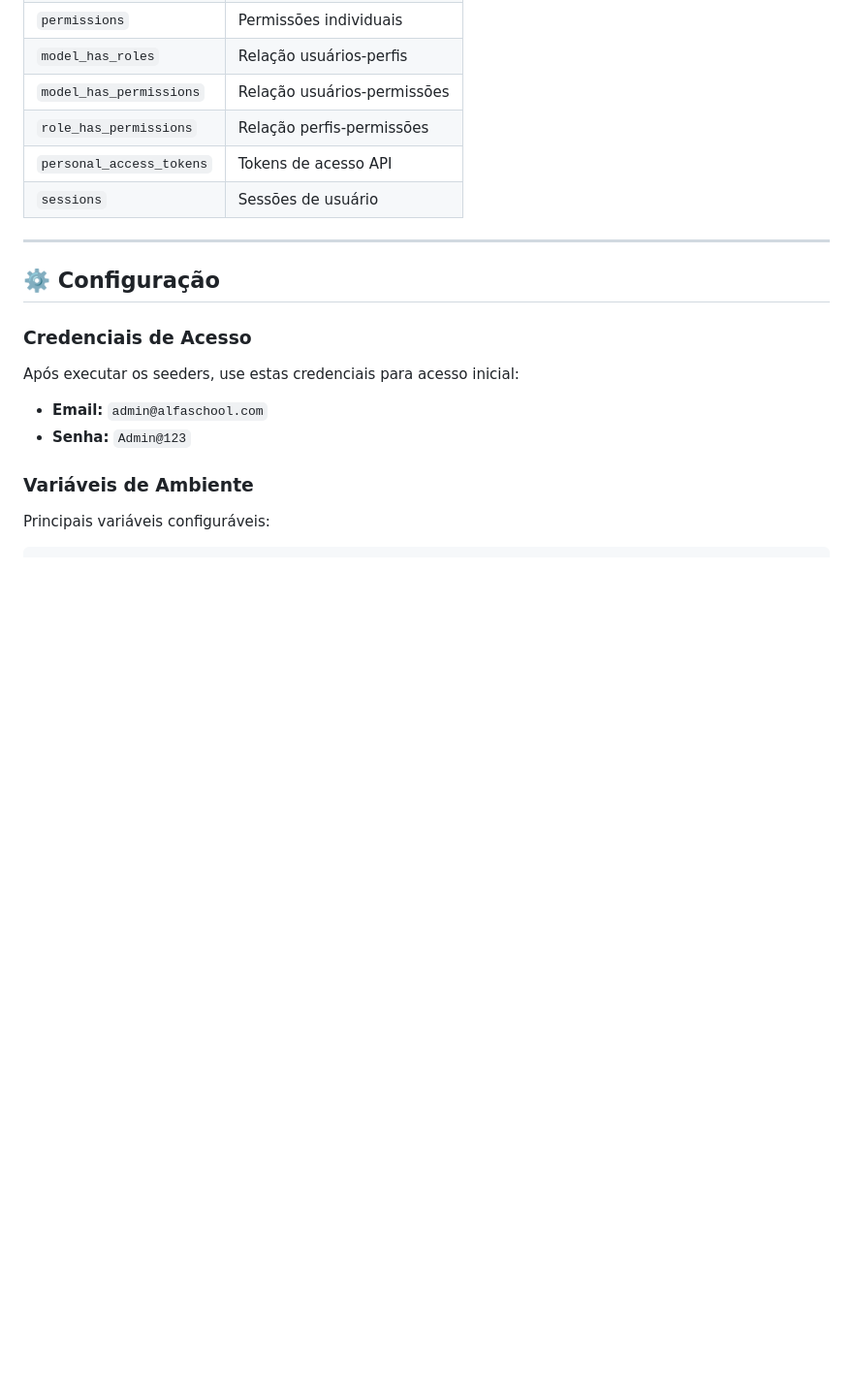
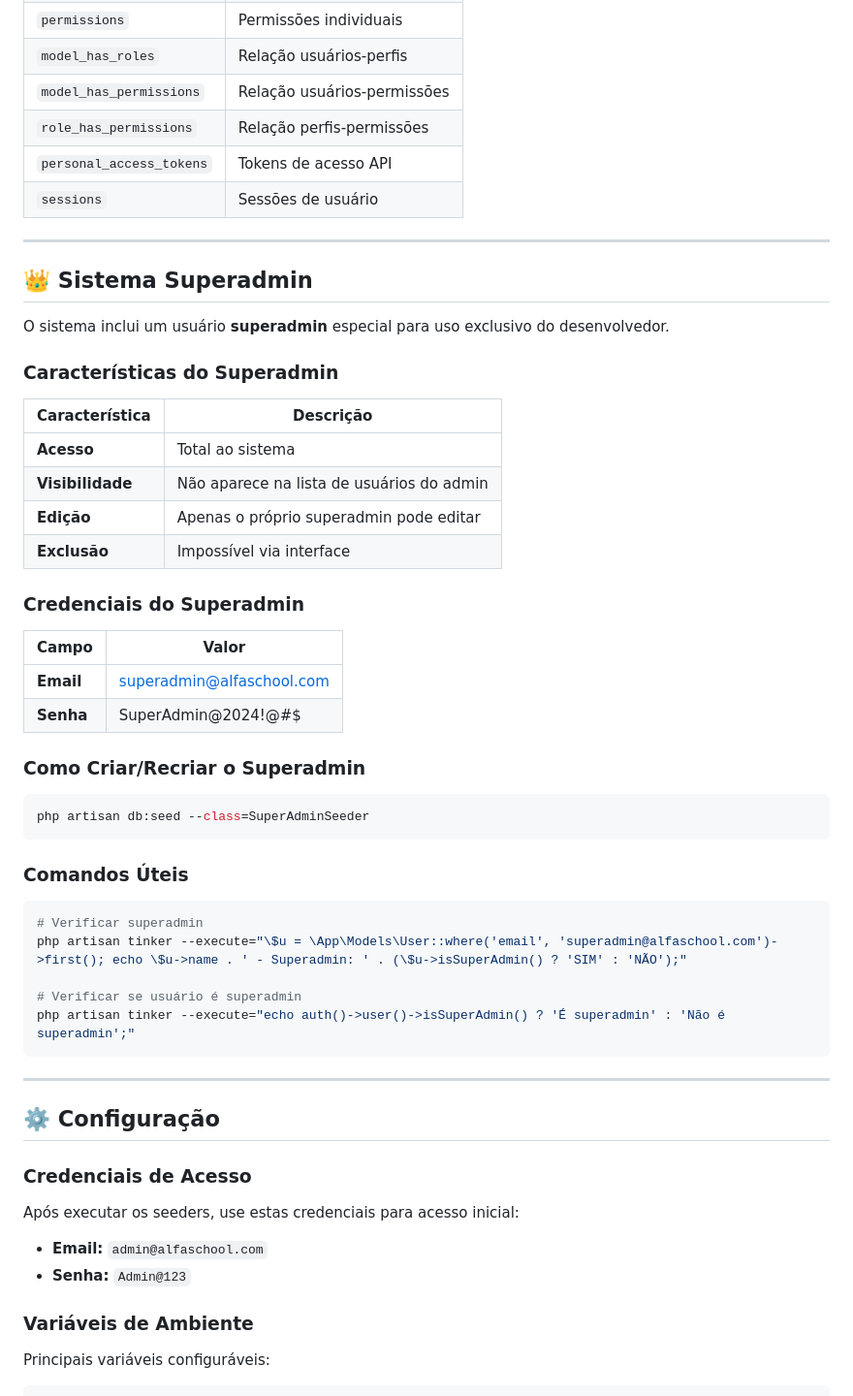
Before and after one commit to rossini06/AlfaSchool, a Markdown page: README.md, the part around the change. Shown at 97% size. GitHub-like rendering; blank space fills up the shorter version.

Commit message:
docs: adicionar documentação do sistema superadmin
- Adicionar seção sobre o sistema superadmin
- Listar características do superadmin
- Incluir credenciais padrão
- Adicionar comandos úteis para gerenciamento

````diff
--- a/README.md
+++ b/README.md
@@ -259,6 +259,44 @@ O phpMyAdmin oferece uma interface profissional e estruturada para:
 | `role_has_permissions` | Relação perfis-permissões |
 | `personal_access_tokens` | Tokens de acesso API |
 | `sessions` | Sessões de usuário |
+
+---
+
+## 👑 Sistema Superadmin
+
+O sistema inclui um usuário **superadmin** especial para uso exclusivo do desenvolvedor.
+
+### Características do Superadmin
+
+| Característica | Descrição |
+|----------------|-----------|
+| **Acesso** | Total ao sistema |
+| **Visibilidade** | Não aparece na lista de usuários do admin |
+| **Edição** | Apenas o próprio superadmin pode editar |
+| **Exclusão** | Impossível via interface |
+
+### Credenciais do Superadmin
+
+| Campo | Valor |
+|-------|-------|
+| **Email** | superadmin@alfaschool.com |
+| **Senha** | SuperAdmin@2024!@#$ |
+
+### Como Criar/Recriar o Superadmin
+
+```bash
+php artisan db:seed --class=SuperAdminSeeder
+```
+
+### Comandos Úteis
+
+```bash
+# Verificar superadmin
+php artisan tinker --execute="\$u = \App\Models\User::where('email', 'superadmin@alfaschool.com')->first(); echo \$u->name . ' - Superadmin: ' . (\$u->isSuperAdmin() ? 'SIM' : 'NÃO');"
+
+# Verificar se usuário é superadmin
+php artisan tinker --execute="echo auth()->user()->isSuperAdmin() ? 'É superadmin' : 'Não é superadmin';"
+```
 
 ---
 
````
